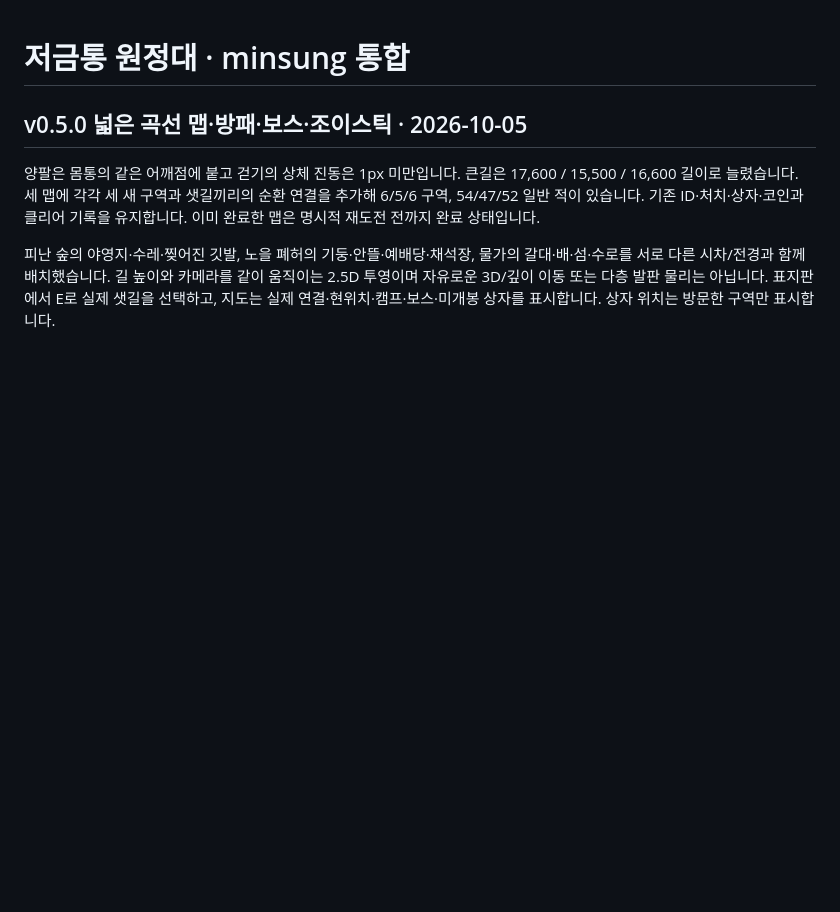
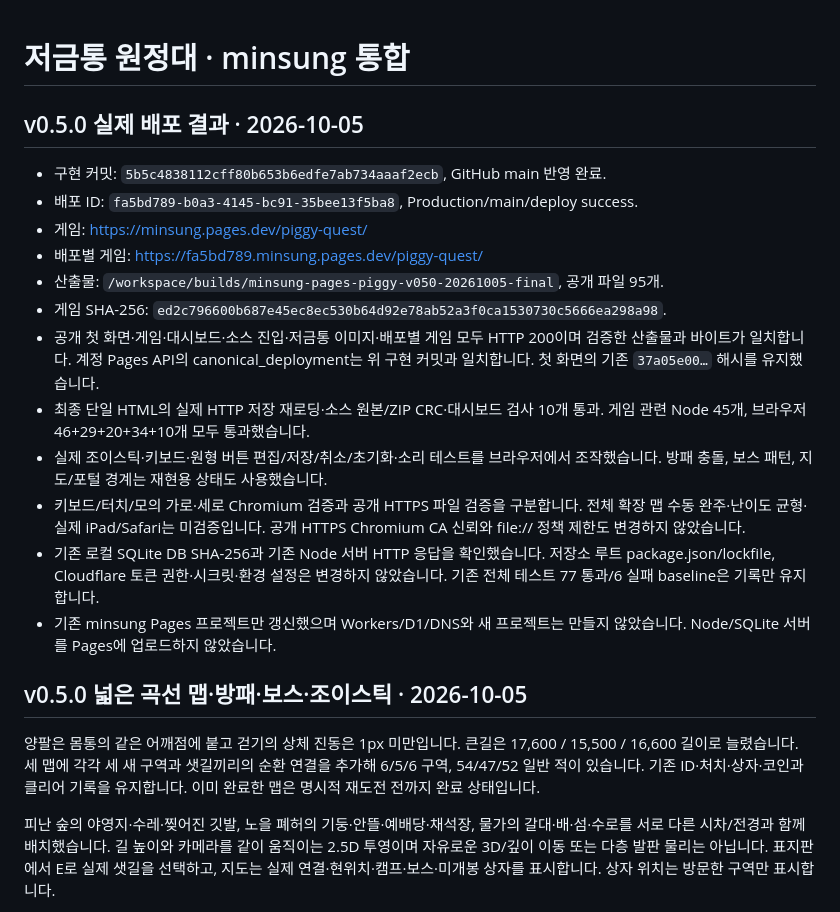
Before and after one commit to innohyun/minsung, a Markdown page: docs/piggy-quest-integration.md, the part around the change. Drawn GitHub-style; blank space fills up the shorter version.

Commit message:
Record verified Piggy Quest v0.5 production deployment

```diff
--- a/docs/piggy-quest-integration.md
+++ b/docs/piggy-quest-integration.md
@@ -1,4 +1,28 @@
 # 저금통 원정대 · minsung 통합
+
+## v0.5.0 실제 배포 결과 · 2026-10-05
+
+- 구현 커밋: `5b5c4838112cff80b653b6edfe7ab734aaaf2ecb`, GitHub main 반영 완료.
+- 배포 ID: `fa5bd789-b0a3-4145-bc91-35bee13f5ba8`, Production/main/deploy success.
+- 게임: https://minsung.pages.dev/piggy-quest/
+- 배포별 게임: https://fa5bd789.minsung.pages.dev/piggy-quest/
+- 산출물: `/workspace/builds/minsung-pages-piggy-v050-20261005-final`, 공개 파일 95개.
+- 게임 SHA-256: `ed2c796600b687e45ec8ec530b64d92e78ab52a3f0ca1530730c5666ea298a98`.
+- 공개 첫 화면·게임·대시보드·소스 진입·저금통 이미지·배포별 게임 모두 HTTP 200이며
+  검증한 산출물과 바이트가 일치합니다. 계정 Pages API의 canonical_deployment는 위 구현
+  커밋과 일치합니다. 첫 화면의 기존 `37a05e00…` 해시를 유지했습니다.
+- 최종 단일 HTML의 실제 HTTP 저장 재로딩·소스 원본/ZIP CRC·대시보드 검사 10개 통과.
+  게임 관련 Node 45개, 브라우저 46+29+20+34+10개 모두 통과했습니다.
+- 실제 조이스틱·키보드·원형 버튼 편집/저장/취소/초기화·소리 테스트를 브라우저에서
+  조작했습니다. 방패 충돌, 보스 패턴, 지도/포털 경계는 재현용 상태도 사용했습니다.
+- 키보드/터치/모의 가로·세로 Chromium 검증과 공개 HTTPS 파일 검증을 구분합니다.
+  전체 확장 맵 수동 완주·난이도 균형·실제 iPad/Safari는 미검증입니다. 공개 HTTPS
+  Chromium CA 신뢰와 file:// 정책 제한도 변경하지 않았습니다.
+- 기존 로컬 SQLite DB SHA-256과 기존 Node 서버 HTTP 응답을 확인했습니다. 저장소
+  루트 package.json/lockfile, Cloudflare 토큰 권한·시크릿·환경 설정은 변경하지 않았습니다.
+  기존 전체 테스트 77 통과/6 실패 baseline은 기록만 유지합니다.
+- 기존 minsung Pages 프로젝트만 갱신했으며 Workers/D1/DNS와 새 프로젝트는 만들지
+  않았습니다. Node/SQLite 서버를 Pages에 업로드하지 않았습니다.
 
 ## v0.5.0 넓은 곡선 맵·방패·보스·조이스틱 · 2026-10-05
 
```
